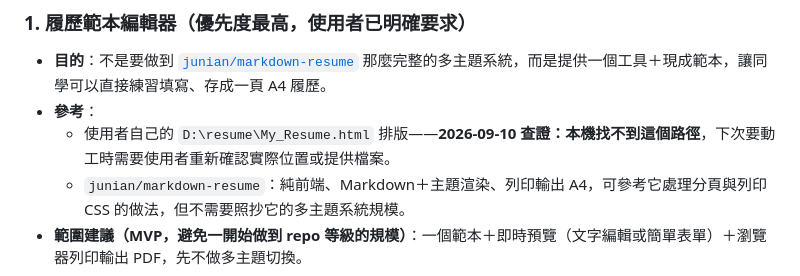
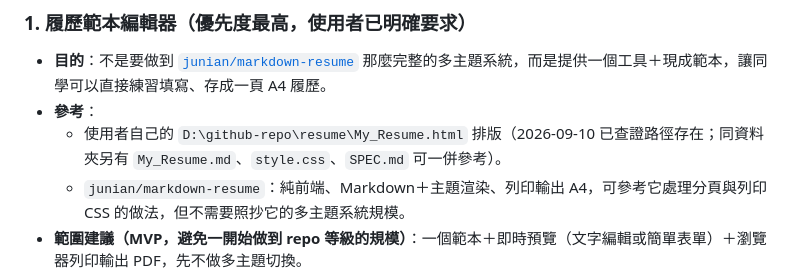
Before and after one commit to wayhong0928/job-hunt-guide, a Markdown page: README.md, the part around the change. Drawn GitHub-style.

Commit message:
更正履歷範本構想筆記中的路徑：resume repo 在 D:\github-repo\resume
Co-Authored-By: Claude Sonnet 5 <noreply@anthropic.com>
Claude-Session: https://claude.ai/code/session_01VukRpmb2k7QnniCNGpLS9g

```diff
--- a/README.md
+++ b/README.md
@@ -203,7 +203,7 @@ grep -rnE "被試|數據收集|信息|人工智能|用戶|算法|數據庫|優
 
 - **目的**：不是要做到 [`junian/markdown-resume`](https://github.com/junian/markdown-resume) 那麼完整的多主題系統，而是提供一個工具＋現成範本，讓同學可以直接練習填寫、存成一頁 A4 履歷。
 - **參考**：
-  - 使用者自己的 `D:\resume\My_Resume.html` 排版——**2026-09-10 查證：本機找不到這個路徑**，下次要動工時需要使用者重新確認實際位置或提供檔案。
+  - 使用者自己的 `D:\github-repo\resume\My_Resume.html` 排版（2026-09-10 已查證路徑存在；同資料夾另有 `My_Resume.md`、`style.css`、`SPEC.md` 可一併參考）。
   - `junian/markdown-resume`：純前端、Markdown＋主題渲染、列印輸出 A4，可參考它處理分頁與列印 CSS 的做法，但不需要照抄它的多主題系統規模。
 - **範圍建議（MVP，避免一開始做到 repo 等級的規模）**：一個範本＋即時預覽（文字編輯或簡單表單）＋瀏覽器列印輸出 PDF，先不做多主題切換。
 - **設計限制**：本站 README 明文「不包含任何使用者的真實履歷內容」（見上方「這不是什麼」）——範本本身要放通用示範素材，不能把使用者的真實履歷內容放進 repo。
```
